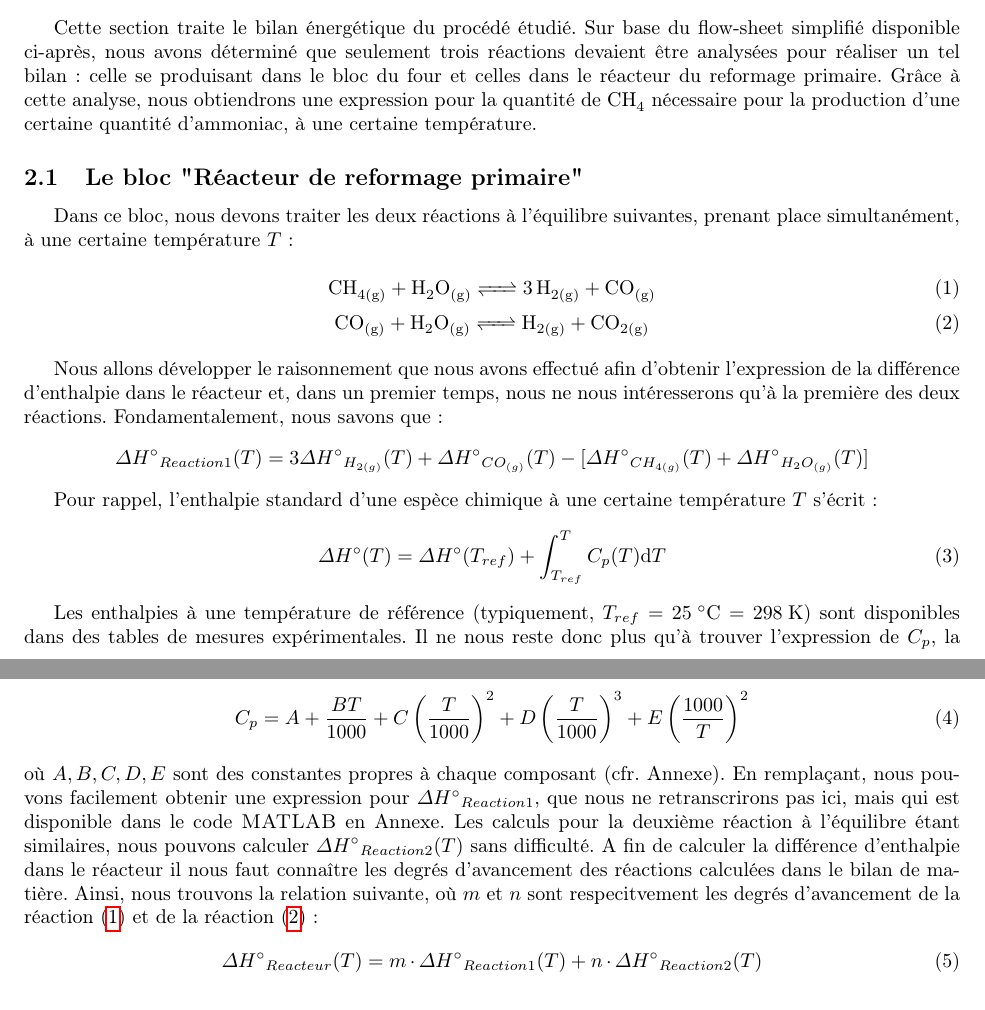
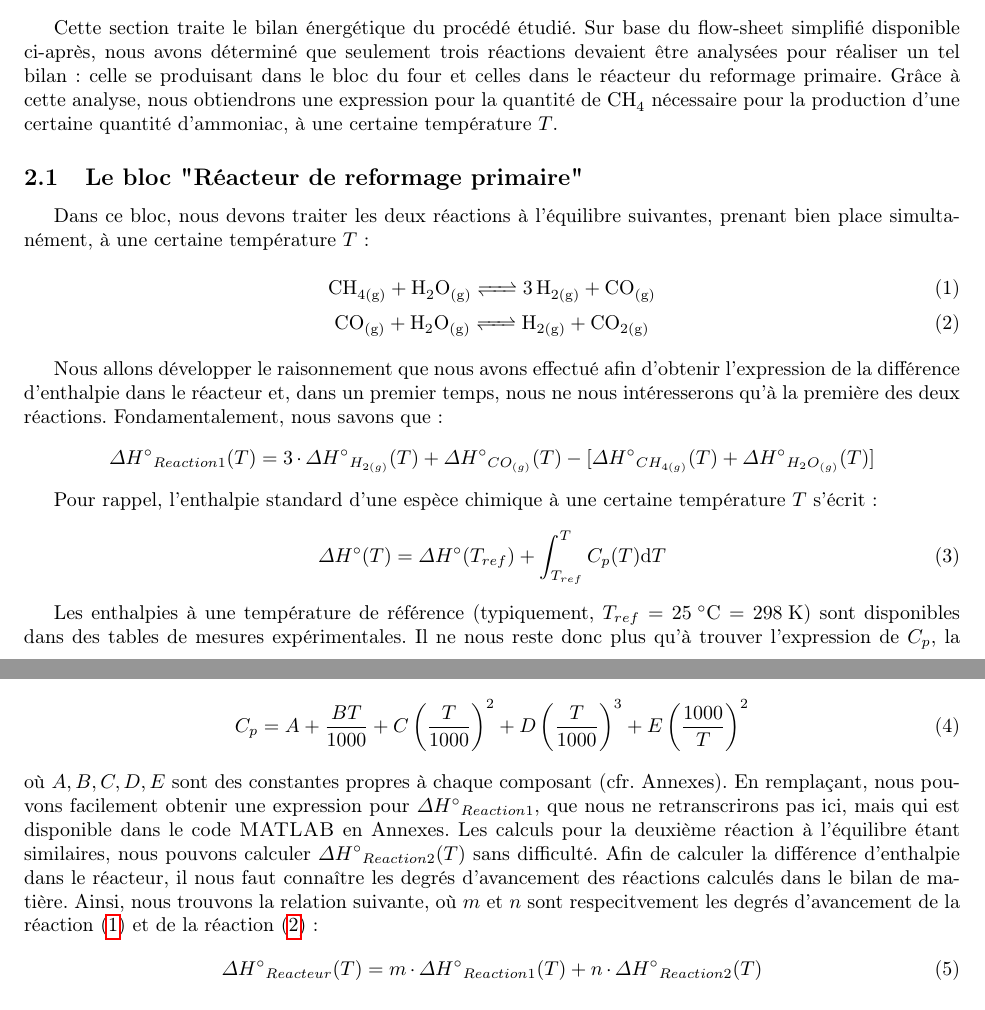
Before and after one commit to sarte/ProjetP3, a LaTeX document (Projet/tache1/deuxieme rapport/RapportFinal.tex, which reads Projet/tache1/deuxieme rapport/BilanEnergie.tex): two parts of pages 3 and 4 of 9, joined at a grey line, cut so that both start at the same text. Compiled offline with pdfLaTeX.

Commit message:
Update BilanEnergie.tex

```diff
--- a/Projet/tache1/deuxieme rapport/BilanEnergie.tex
+++ b/Projet/tache1/deuxieme rapport/BilanEnergie.tex
@@ -4,11 +4,12 @@
 Cette section traite le bilan énergétique du procédé étudié.
 Sur base du flow-sheet simplifié disponible ci-après, nous avons déterminé que seulement trois réactions
 devaient être analysées pour réaliser un tel bilan: celle se produisant dans le bloc du four et celles dans
-le réacteur du reformage primaire. Grâce à cette analyse, nous obtiendrons une expression pour la quantité de \ce{CH4} nécessaire pour la production d'une certaine quantité d'ammoniac, à une certaine température.
+le réacteur du reformage primaire. Grâce à cette analyse, nous obtiendrons une expression pour la
+quantité de \ce{CH4} nécessaire pour la production d'une certaine quantité d'ammoniac, à une certaine température $T$.
 
 \subsection{Le bloc "Réacteur de reformage primaire"}
 
-Dans ce bloc, nous devons traiter les deux réactions à l'équilibre suivantes, prenant place simultanément, à une certaine température $T$:
+Dans ce bloc, nous devons traiter les deux réactions à l'équilibre suivantes, prenant bien place simultanément, à une certaine température $T$:
 
 \begin{equation}\label{eq:Reaction1}
 \ce{CH_{4(g)} + H_{2}O_{(g)} <=> 3H_{2(g)} + CO_{(g)}}
@@ -19,7 +20,7 @@ Dans ce bloc, nous devons traiter les deux réactions à l'équilibre suivantes,
 
 \bigbreak
 Nous allons développer le raisonnement que nous avons effectué afin d'obtenir l'expression de la différence d'enthalpie dans le réacteur et, dans un premier temps, nous ne nous intéresserons qu'à la première des deux réactions. Fondamentalement, nous savons que:
-$$\Delta H\degree_{Reaction1}(T)=3\Delta H\degree_{H_{2(g)}}(T) + \Delta H\degree_{CO_{(g)}}(T) -
+$$\Delta H\degree_{Reaction1}(T)=3 \cdot \Delta H\degree_{H_{2(g)}}(T) + \Delta H\degree_{CO_{(g)}}(T) -
 \lbrack\Delta H\degree_{CH_{4(g)}}(T) + \Delta H\degree_{H_{2}O_{(g)}}(T)\rbrack$$
 
 Pour rappel, l'enthalpie standard d'une espèce chimique à une certaine température $T$ s'écrit: \begin{equation}\label{eq:deltaH}
@@ -28,14 +29,14 @@ Pour rappel, l'enthalpie standard d'une espèce chimique à une certaine tempér
 
 
 Les enthalpies à une température de référence (typiquement, $T_{ref}=\unit{25}{\celsius}=\unit{298}{\kelvin}$) sont disponibles dans des tables de mesures expérimentales. Il ne nous reste donc plus qu'à trouver l'expression de $C_p$, la capacité thermique à pression constante, en fonction de $T$.
-Après quelques recherches\cite{NIST}, nous avons trouvé la formule suivante: \begin{equation}\label{eqref:capacite}
+Après quelques recherches \cite{NIST}, nous avons trouvé la formule suivante: \begin{equation}\label{eqref:capacite}
 C_p=A+\dfrac{BT}{1000}+C\left(\dfrac{T}{1000}\right)^2+D\left(\dfrac{T}{1000}\right)^3+E\left(\dfrac{1000}{T}\right)^2
-\end{equation} où $A,B,C,D,E$ sont des constantes propres à chaque composant (cfr. Annexe).
+\end{equation} où $A,B,C,D,E$ sont des constantes propres à chaque composant (cfr. Annexes).
 En remplaçant, nous pouvons facilement obtenir une expression pour $\Delta H\degree_{Reaction1}$, que nous ne retranscrirons pas
-ici, mais qui est disponible dans le code \textsc{MATLAB} en Annexe.
+ici, mais qui est disponible dans le code \textsc{MATLAB} en Annexes.
 Les calculs pour la deuxième réaction à l'équilibre étant similaires, nous pouvons
-calculer $\Delta H\degree_{Reaction2}(T)$ sans difficulté. A fin de calculer la différence d'enthalpie dans le réacteur
-il nous faut connaître les degrés d'avancement des réactions calculées dans le bilan de matière. Ainsi, nous trouvons la relation suivante, où $m$ et $n$ sont respecitvement les degrés d'avancement de la réaction (\ref{eq:Reaction1}) et de la réaction (\ref{eq:Reaction2}):
+calculer $\Delta H\degree_{Reaction2}(T)$ sans difficulté. Afin de calculer la différence d'enthalpie dans le réacteur,
+il nous faut connaître les degrés d'avancement des réactions calculés dans le bilan de matière. Ainsi, nous trouvons la relation suivante, où $m$ et $n$ sont respecitvement les degrés d'avancement de la réaction (\ref{eq:Reaction1}) et de la réaction (\ref{eq:Reaction2}):
 \begin{equation}\label{eq:deltaHreacteur}\Delta H\degree_{Reacteur}(T)=m\cdot\Delta H\degree_{Reaction1}(T)+n\cdot\Delta H\degree_{Reaction2}(T)}\end{equation}
 
 \subsection{Le bloc "Four"}
```
Also changed, not shown: Projet/tache1/deuxieme rapport/BilanEnergie.tex (2 more changed lines).
